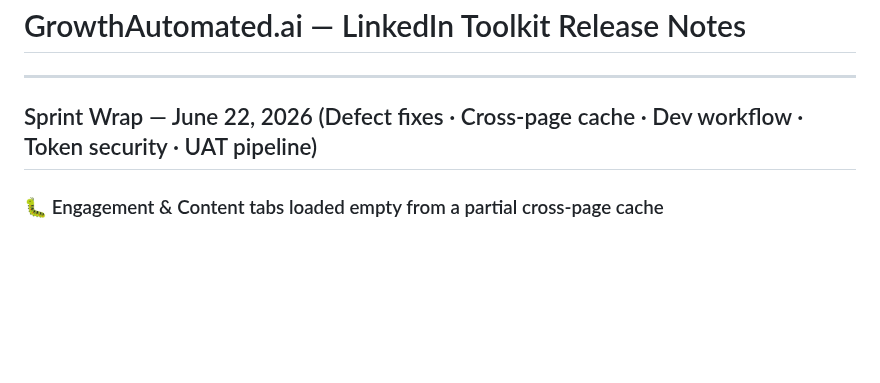
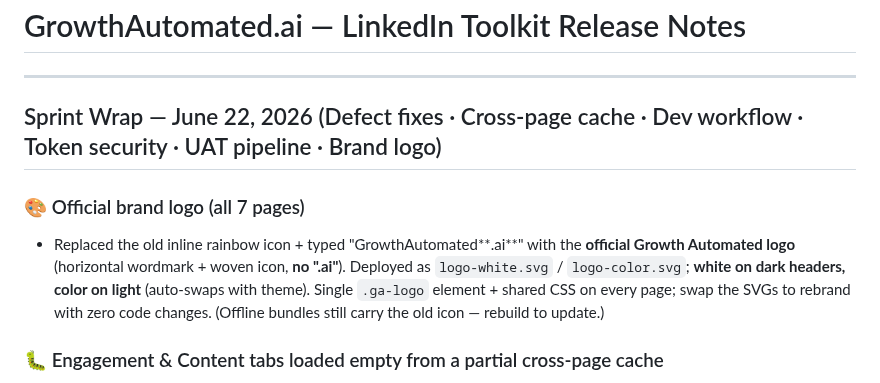
Before and after one commit to rsharma-oss/LinkedIn-outreach-tool, a Markdown page: RELEASE_NOTES.md, the part around the change. GitHub-like rendering; blank space fills up the shorter version.

Commit message:
feat: official Growth Automated logo (white/dark, color/light) across all 7 pages — replaces rainbow icon + .ai text

```diff
--- a/RELEASE_NOTES.md
+++ b/RELEASE_NOTES.md
@@ -2,7 +2,10 @@
 
 ---
 
-## Sprint Wrap — June 22, 2026 (Defect fixes · Cross-page cache · Dev workflow · Token security · UAT pipeline)
+## Sprint Wrap — June 22, 2026 (Defect fixes · Cross-page cache · Dev workflow · Token security · UAT pipeline · Brand logo)
+
+### 🎨 Official brand logo (all 7 pages)
+- Replaced the old inline rainbow icon + typed "GrowthAutomated**.ai**" with the **official Growth Automated logo** (horizontal wordmark + woven icon, **no ".ai"**). Deployed as `logo-white.svg` / `logo-color.svg`; **white on dark headers, color on light** (auto-swaps with theme). Single `.ga-logo` element + shared CSS on every page; swap the SVGs to rebrand with zero code changes. (Offline bundles still carry the old icon — rebuild to update.)
 
 ### 🐛 Engagement & Content tabs loaded empty from a partial cross-page cache
 - **Symptom (reported):** load your export on the ICP Finder, then open the Dashboard → Connections and Messages populate, but **Engagement and Content show 0**.
```
